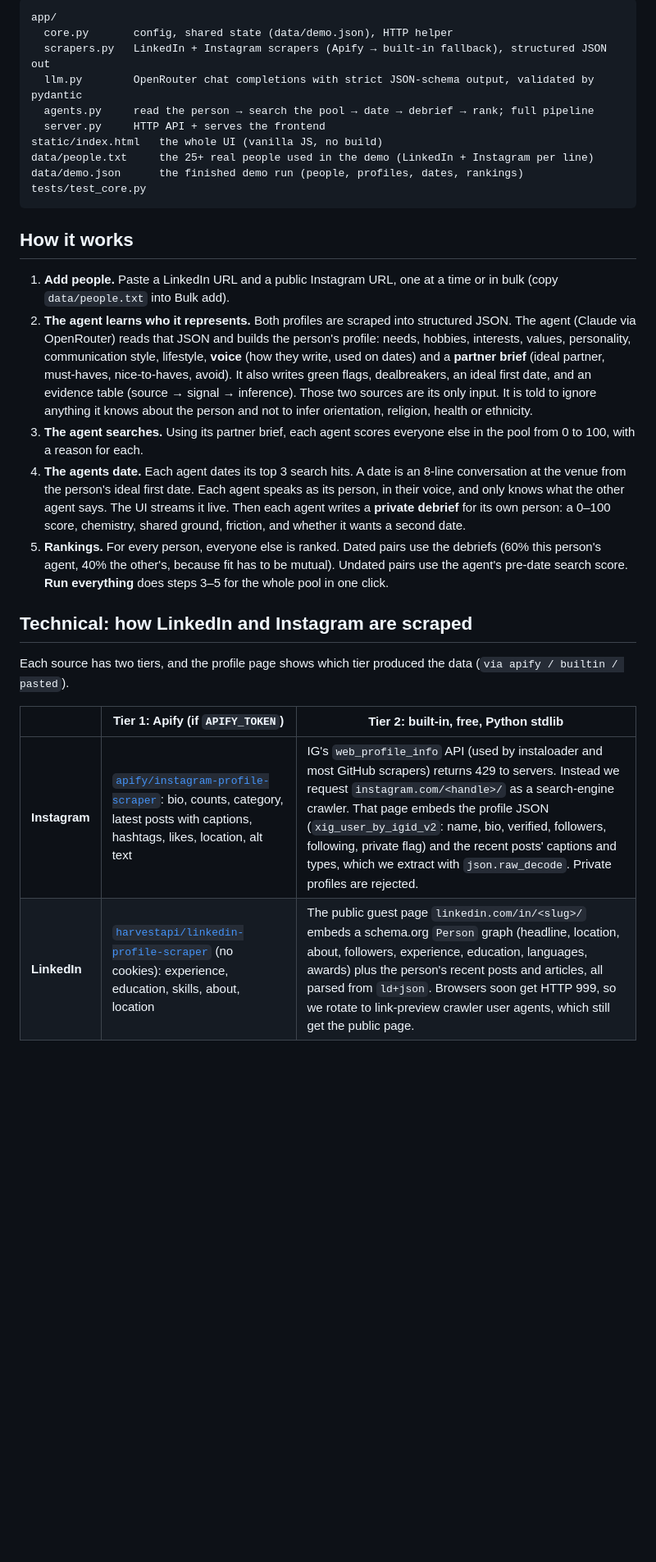
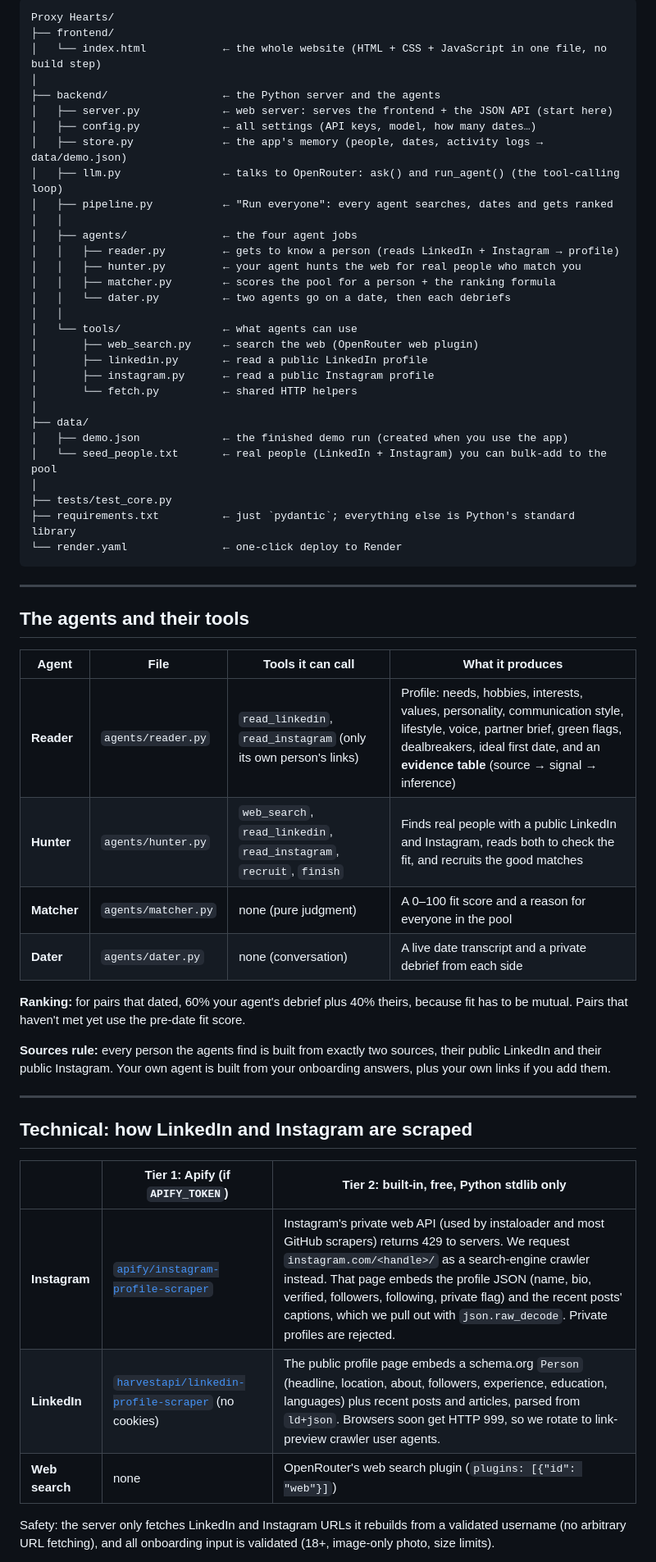
Before and after one commit to Shravanth007/Dating-app, a Markdown page: README.md, the part around one of its changes. Shown at 82% size. GitHub-like rendering; blank space fills up the shorter version.

Commit message:
Beginner-friendly README: flow, structure, agents and tools, scraping

````diff
--- a/README.md
+++ b/README.md
@@ -19,34 +62,61 @@ Deploy: `render.yaml` is a ready-made blueprint for Render (set the two keys as
 
 ```
-app/
-  core.py       config, shared state (data/demo.json), HTTP helper
-  scrapers.py   LinkedIn + Instagram scrapers (Apify → built-in fallback), structured JSON out
-  llm.py        OpenRouter chat completions with strict JSON-schema output, validated by pydantic
-  agents.py     read the person → search the pool → date → debrief → rank; full pipeline
-  server.py     HTTP API + serves the frontend
-static/index.html   the whole UI (vanilla JS, no build)
-data/people.txt     the 25+ real people used in the demo (LinkedIn + Instagram per line)
-data/demo.json      the finished demo run (people, profiles, dates, rankings)
-tests/test_core.py
+Proxy Hearts/
+├── frontend/
+│   └── index.html            ← the whole website (HTML + CSS + JavaScript in one file, no build step)
+│
+├── backend/                  ← the Python server and the agents
+│   ├── server.py             ← web server: serves the frontend + the JSON API (start here)
+│   ├── config.py             ← all settings (API keys, model, how many dates…)
+│   ├── store.py              ← the app's memory (people, dates, activity logs → data/demo.json)
+│   ├── llm.py                ← talks to OpenRouter: ask() and run_agent() (the tool-calling loop)
+│   ├── pipeline.py           ← "Run everyone": every agent searches, dates and gets ranked
+│   │
+│   ├── agents/               ← the four agent jobs
+│   │   ├── reader.py         ← gets to know a person (reads LinkedIn + Instagram → profile)
+│   │   ├── hunter.py         ← your agent hunts the web for real people who match you
+│   │   ├── matcher.py        ← scores the pool for a person + the ranking formula
+│   │   └── dater.py          ← two agents go on a date, then each debriefs
+│   │
+│   └── tools/                ← what agents can use
+│       ├── web_search.py     ← search the web (OpenRouter web plugin)
+│       ├── linkedin.py       ← read a public LinkedIn profile
+│       ├── instagram.py      ← read a public Instagram profile
+│       └── fetch.py          ← shared HTTP helpers
+│
+├── data/
+│   ├── demo.json             ← the finished demo run (created when you use the app)
+│   └── seed_people.txt       ← real people (LinkedIn + Instagram) you can bulk-add to the pool
+│
+├── tests/test_core.py
+├── requirements.txt          ← just `pydantic`; everything else is Python's standard library
+└── render.yaml               ← one-click deploy to Render
 ```
 
-## How it works
+---
 
-1. **Add people.** Paste a LinkedIn URL and a public Instagram URL, one at a time or in bulk (copy `data/people.txt` into Bulk add).
-2. **The agent learns who it represents.** Both profiles are scraped into structured JSON. The agent (Claude via OpenRouter) reads that JSON and builds the person's profile: needs, hobbies, interests, values, personality, communication style, lifestyle, **voice** (how they write, used on dates) and a **partner brief** (ideal partner, must-haves, nice-to-haves, avoid). It also writes green flags, dealbreakers, an ideal first date, and an evidence table (source → signal → inference).
-   Those two sources are its only input. It is told to ignore anything it knows about the person and not to infer orientation, religion, health or ethnicity.
-3. **The agent searches.** Using its partner brief, each agent scores everyone else in the pool from 0 to 100, with a reason for each.
-4. **The agents date.** Each agent dates its top 3 search hits. A date is an 8-line conversation at the venue from the person's ideal first date. Each agent speaks as its person, in their voice, and only knows what the other agent says. The UI streams it live.
-   Then each agent writes a **private debrief** for its own person: a 0–100 score, chemistry, shared ground, friction, and whether it wants a second date.
-5. **Rankings.** For every person, everyone else is ranked. Dated pairs use the debriefs (60% this person's agent, 40% the other's, because fit has to be mutual). Undated pairs use the agent's pre-date search score.
-   **Run everything** does steps 3–5 for the whole pool in one click.
+## The agents and their tools
+
+| Agent | File | Tools it can call | What it produces |
+|---|---|---|---|
+| **Reader** | `agents/reader.py` | `read_linkedin`, `read_instagram` (only its own person's links) | Profile: needs, hobbies, interests, values, personality, communication style, lifestyle, voice, partner brief, green flags, dealbreakers, ideal first date, and an **evidence table** (source → signal → inference) |
+| **Hunter** | `agents/hunter.py` | `web_search`, `read_linkedin`, `read_instagram`, `recruit`, `finish` | Finds real people with a public LinkedIn and Instagram, reads both to check the fit, and recruits the good matches |
+| **Matcher** | `agents/matcher.py` | none (pure judgment) | A 0–100 fit score and a reason for everyone in the pool |
+| **Dater** | `agents/dater.py` | none (conversation) | A live date transcript and a private debrief from each side |
+
+**Ranking:** for pairs that dated, 60% your agent's debrief plus 40% theirs, because fit has to be mutual. Pairs that haven't met yet use the pre-date fit score.
+
+**Sources rule:** every person the agents find is built from exactly two sources, their public LinkedIn and their public Instagram. Your own agent is built from your onboarding answers, plus your own links if you add them.
+
+---
 
 ## Technical: how LinkedIn and Instagram are scraped
 
-Each source has two tiers, and the profile page shows which tier produced the data (`via apify / builtin / pasted`).
+| | Tier 1: Apify (if `APIFY_TOKEN`) | Tier 2: built-in, free, Python stdlib only |
+|---|---|---|
+| **Instagram** | [`apify/instagram-profile-scraper`](https://apify.com/apify/instagram-profile-scraper) | Instagram's private web API (used by instaloader and most GitHub scrapers) returns 429 to servers. We request `instagram.com/<handle>/` as a search-engine crawler instead. That page embeds the profile JSON (name, bio, verified, followers, following, private flag) and the recent posts' captions, which we pull out with `json.raw_decode`. Private profiles are rejected. |
+| **LinkedIn** | [`harvestapi/linkedin-profile-scraper`](https://apify.com/harvestapi/linkedin-profile-scraper) (no cookies) | The public profile page embeds a schema.org `Person` (headline, location, about, followers, experience, education, languages) plus recent posts and articles, parsed from `ld+json`. Browsers soon get HTTP 999, so we rotate to link-preview crawler user agents. |
+| **Web search** | none | OpenRouter's web search plugin (`plugins: [{"id": "web"}]`) |
 
-| | Tier 1: Apify (if `APIFY_TOKEN`) | Tier 2: built-in, free, Python stdlib |
-|---|---|---|
-| **Instagram** | [`apify/instagram-profile-scraper`](https://apify.com/apify/instagram-profile-scraper): bio, counts, category, latest posts with captions, hashtags, likes, location, alt text | IG's `web_profile_info` API (used by instaloader and most GitHub scrapers) returns 429 to servers. Instead we request `instagram.com/<handle>/` as a search-engine crawler. That page embeds the profile JSON (`xig_user_by_igid_v2`: name, bio, verified, followers, following, private flag) and the recent posts' captions and types, which we extract with `json.raw_decode`. Private profiles are rejected. |
-| **LinkedIn** | [`harvestapi/linkedin-profile-scraper`](https://apify.com/harvestapi/linkedin-profile-scraper) (no cookies): experience, education, skills, about, location | The public guest page `linkedin.com/in/<slug>/` embeds a schema.org `Person` graph (headline, location, about, followers, experience, education, languages, awards) plus the person's recent posts and articles, all parsed from `ld+json`. Browsers soon get HTTP 999, so we rotate to link-preview crawler user agents, which still get the public page. |
+Safety: the server only fetches LinkedIn and Instagram URLs it rebuilds from a validated username (no arbitrary URL fetching), and all onboarding input is validated (18+, image-only photo, size limits).
 
````
Also changed, not shown: other parts of README.md (+54 -13 lines).
